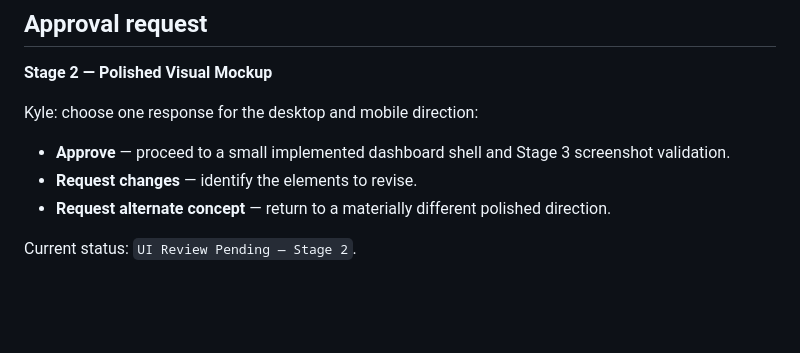
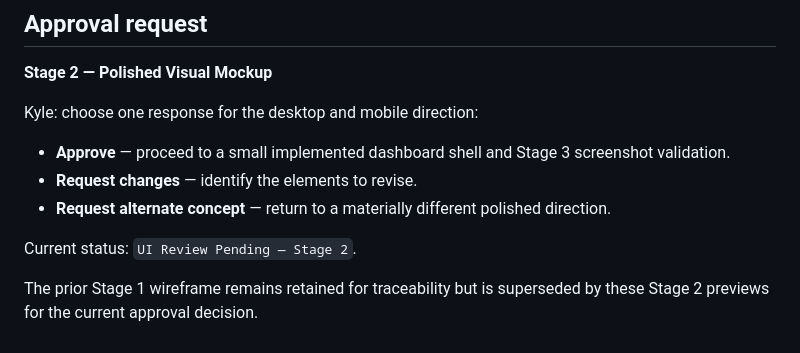
Before and after one commit to krk344-prog/nhl-gm-game, a Markdown page: docs/ui/main-dashboard-direction-v1.md, the part around the change. Rendered like a GitHub page; blank space fills up the shorter version.

Commit message:
Clarify current Stage 2 approval gate

```diff
--- a/docs/ui/main-dashboard-direction-v1.md
+++ b/docs/ui/main-dashboard-direction-v1.md
@@ -113,3 +113,5 @@ Kyle: choose one response for the desktop and mobile direction:
 - **Request alternate concept** — return to a materially different polished direction.
 
 Current status: `UI Review Pending — Stage 2`.
+
+The prior Stage 1 wireframe remains retained for traceability but is superseded by these Stage 2 previews for the current approval decision.
```
